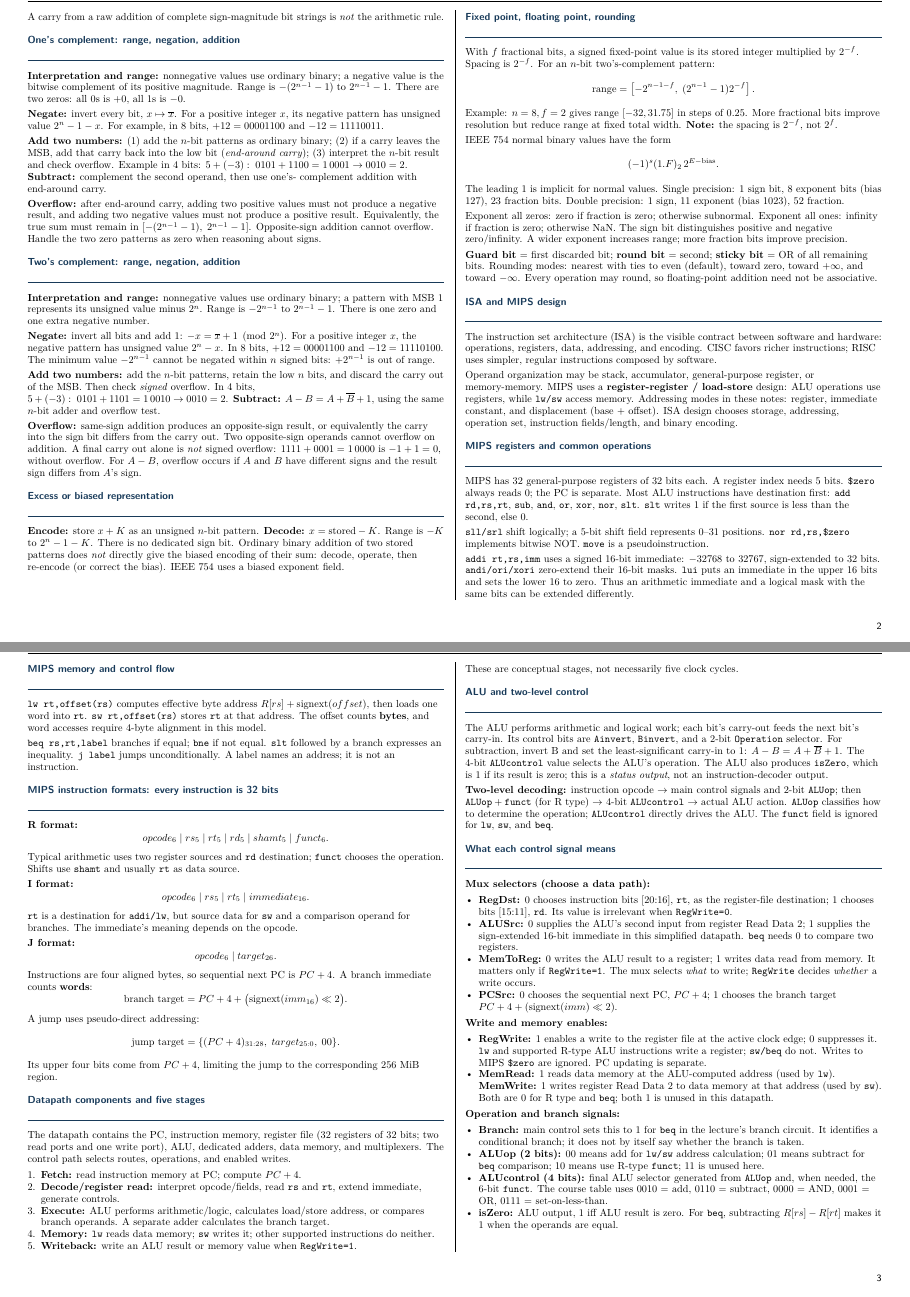
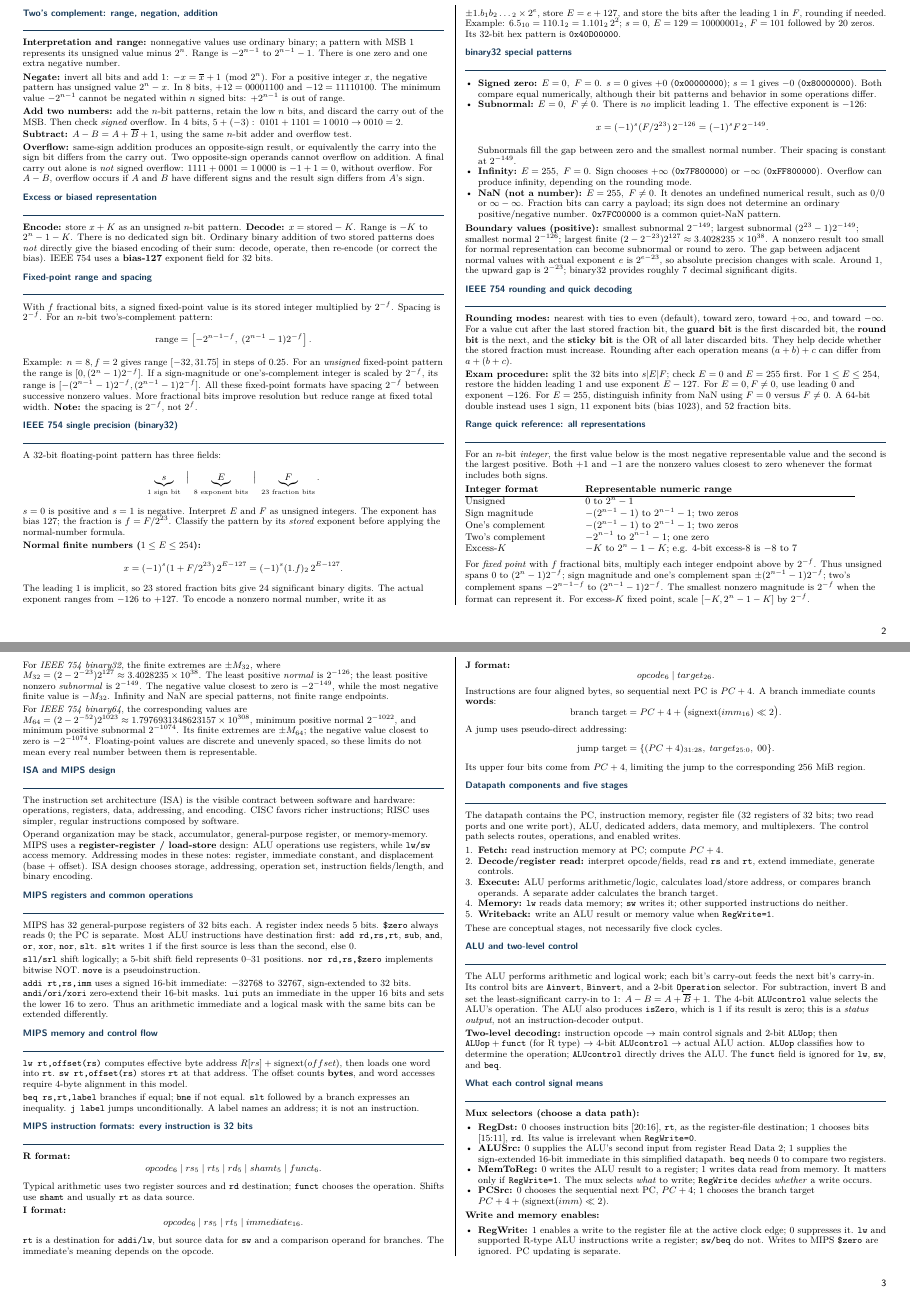
Before and after one commit to Sakthi-dev-tech/NUS-Cheatsheets, a LaTeX document (CS2100/main.tex): pages 2 and 3 of 4, joined at a grey line. Compiled offline with pdfLaTeX.

Commit message:
Explain IEEE754 more

```diff
--- a/CS2100/main.tex
+++ b/CS2100/main.tex
@@ -2,7 +2,7 @@
 
 % Print at actual size. Content flows across pages automatically.
 % No images, TikZ diagrams, or forced page breaks.
-\usepackage[margin=9mm]{geometry}
+\usepackage[margin=7.5mm]{geometry}
 \usepackage[T1]{fontenc}
 \usepackage{lmodern}
 \usepackage{amsmath,amssymb,multicol,enumitem,xcolor}
@@ -19,7 +19,7 @@
 \setlength{\headheight}{12pt}
 \setlength{\headsep}{3mm}
 \setlength{\parindent}{0pt}
-\setlength{\parskip}{3pt}
+\setlength{\parskip}{2.5pt}
 \setlength{\columnsep}{7mm}
 \setlength{\columnseprule}{0.2pt}
 \setlength{\emergencystretch}{2em}
@@ -28,11 +28,11 @@
 
 \newcommand{\topic}[1]{%
   \par%
-  \addvspace{0.7\baselineskip}%
+  \addvspace{0.5\baselineskip}%
   \noindent{\sffamily\bfseries\color{navy}#1}\par\nobreak
   \vspace{0.12\baselineskip}%
   \noindent{\color{navy}\rule{\linewidth}{0.35pt}}\par\nobreak
-  \vspace{0.3\baselineskip}%
+  \vspace{0.2\baselineskip}%
 }
 \newcommand{\key}[1]{\textbf{#1}}
 \newcommand{\flow}{\ensuremath{\rightarrow}}
@@ -235,9 +235,9 @@ signs and the result sign differs from \(A\)'s sign.
 \(2^n-1-K\). There is no dedicated sign bit. Ordinary binary
 addition of two stored patterns does \emph{not} directly give the
 biased encoding of their sum: decode, operate, then re-encode
-(or correct the bias). IEEE 754 uses a biased exponent field.
+(or correct the bias). IEEE 754 uses a \textbf{bias-127} exponent field for 32 bits.
 
-\topic{Fixed point, floating point, rounding}
+\topic{Fixed-point range and spacing}
 
 With \(f\) fractional bits, a signed fixed-point value is its
 stored integer multiplied by \(2^{-f}\). Spacing is \(2^{-f}\).
@@ -247,29 +247,141 @@ For an \(n\)-bit two's-complement pattern:
  \left[-2^{n-1-f},\;(2^{n-1}-1)2^{-f}\right].
 \]
 Example: \(n=8,f=2\) gives range \([-32,31.75]\) in steps of
-\(0.25\). More fractional bits improve resolution but reduce range
-at fixed total width. \key{Note:} the spacing is \(2^{-f}\), not
-\(2^f\).
+\(0.25\). For an \emph{unsigned} fixed-point pattern the range is
+\([0,(2^n-1)2^{-f}]\). If a sign-magnitude or one's-complement
+integer is scaled by \(2^{-f}\), its range is
+\([-(2^{n-1}-1)2^{-f},(2^{n-1}-1)2^{-f}]\).
+All these fixed-point formats have spacing \(2^{-f}\) between
+successive nonzero values. More fractional bits improve resolution
+but reduce range at fixed total width. \key{Note:} the spacing is
+\(2^{-f}\), not \(2^f\).
 
-IEEE 754 normal binary values have the form
+\topic{IEEE 754 single precision (binary32)}
+
+A 32-bit floating-point pattern has three fields:
 \[
- (-1)^s(1.F)_2\,2^{E-\mathrm{bias}}.
+\underbrace{s}_{1\text{ sign bit}}\ \big|\
+\underbrace{E}_{8\text{ exponent bits}}\ \big|\
+\underbrace{F}_{23\text{ fraction bits}}.
 \]
-The leading 1 is implicit for normal values. Single precision:
-1 sign bit, 8 exponent bits (bias 127), 23 fraction bits.
-Double precision: 1 sign, 11 exponent (bias 1023), 52 fraction.
+\(s=0\) is positive and \(s=1\) is negative. Interpret \(E\)
+and \(F\) as unsigned integers. The exponent has bias 127; the
+fraction is \(f=F/2^{23}\). Classify the pattern by its \emph{stored}
+exponent before applying the normal-number formula.
 
-Exponent all zeros: zero if fraction is zero; otherwise subnormal.
-Exponent all ones: infinity if fraction is zero; otherwise NaN.
-The sign bit distinguishes positive and negative zero/infinity.
-A wider exponent increases range; more fraction bits improve
-precision.
+\key{Normal finite numbers (\(1\le E\le254\)):}
+\[
+  x=(-1)^s(1+F/2^{23})\,2^{E-127}
+   =(-1)^s(1.f)_2\,2^{E-127}.
+\]
+The leading 1 is implicit, so 23 stored fraction bits give
+24 significant binary digits. The actual exponent ranges from
+\(-126\) to \(+127\). To encode a nonzero normal number, write it
+as \(\pm1.b_1b_2\ldots{}_2\times2^e\), store \(E=e+127\),
+and store the bits after the leading 1 in \(F\), rounding if needed.
+Example: \(6.5_{10}=110.1_2=1.101_2\,2^2\);
+\(s=0\), \(E=129=10000001_2\), \(F=101\) followed by 20 zeros.
+Its 32-bit hex pattern is \texttt{0x40D00000}.
 
-\key{Guard bit} = first discarded bit; \key{round bit} = second;
-\key{sticky bit} = OR of all remaining bits. Rounding modes:
-nearest with ties to even (default), toward zero, toward
-\(+\infty\), and toward \(-\infty\). Every operation may round,
-so floating-point addition need not be associative.
+\topic{binary32 special patterns}
+
+\begin{itemize}
+\item \key{Signed zero:} \(E=0,\ F=0\). \(s=0\) gives \(+0\)
+(\texttt{0x00000000}); \(s=1\) gives \(-0\)
+(\texttt{0x80000000}). Both compare equal numerically, although
+their bit patterns and behavior in some operations differ.
+\item \key{Subnormal:} \(E=0,\ F\ne0\). There is \emph{no}
+implicit leading 1. The effective exponent is \(-126\):
+\[
+ x=(-1)^s(F/2^{23})\,2^{-126}
+   =(-1)^sF\,2^{-149}.
+\]
+Subnormals fill the gap between zero and the smallest normal
+number. Their spacing is constant at \(2^{-149}\).
+\item \key{Infinity:} \(E=255,\ F=0\). Sign chooses \(+\infty\)
+(\texttt{0x7F800000}) or \(-\infty\)
+(\texttt{0xFF800000}). Overflow can produce infinity, depending
+on the rounding mode.
+\item \key{NaN (not a number):} \(E=255,\ F\ne0\). It denotes
+an undefined numerical result, such as \(0/0\) or
+\(\infty-\infty\). Fraction bits can carry a payload; its sign
+does not determine an ordinary positive/negative number.
+\texttt{0x7FC00000} is a common quiet-NaN pattern.
+\end{itemize}
+
+\key{Boundary values (positive):} smallest subnormal
+\(2^{-149}\); largest subnormal
+\((2^{23}-1)2^{-149}\); smallest normal \(2^{-126}\);
+largest finite \((2-2^{-23})2^{127}\approx3.4028235\times10^{38}\).
+A nonzero result too small for normal representation can become
+subnormal or round to zero. The gap between adjacent normal values
+with actual exponent \(e\) is \(2^{e-23}\), so absolute precision
+changes with scale. Around 1, the upward gap is \(2^{-23}\);
+binary32 provides roughly 7 decimal significant digits.
+
+\topic{IEEE 754 rounding and quick decoding}
+
+\key{Rounding modes:} nearest with ties to even (default),
+toward zero, toward \(+\infty\), and toward \(-\infty\).
+For a value cut after the last stored fraction bit, the
+\key{guard bit} is the first discarded bit, the \key{round bit}
+is the next, and the \key{sticky bit} is the OR of all later
+discarded bits. They help decide whether the stored fraction
+must increase. Rounding after each operation means
+\((a+b)+c\) can differ from \(a+(b+c)\).
+
+\key{Exam procedure:} split the 32 bits into \(s|E|F\);
+check \(E=0\) and \(E=255\) first. For \(1\le E\le254\),
+restore the hidden leading 1 and use exponent \(E-127\).
+For \(E=0,F\ne0\), use leading 0 and exponent \(-126\).
+For \(E=255\), distinguish infinity from NaN using \(F=0\)
+versus \(F\ne0\). A 64-bit double instead uses 1 sign,
+11 exponent bits (bias 1023), and 52 fraction bits.
+
+\topic{Range quick reference: all representations}
+
+For an \(n\)-bit \emph{integer}, the first value below is the most
+negative representable value and the second is the largest positive.
+Both \(+1\) and \(-1\) are the nonzero values closest to zero whenever
+the format includes both signs.
+
+{\small
+\begin{tabular}{@{}p{35mm}p{88mm}@{}}
+\textbf{Integer format} & \textbf{Representable numeric range}\\
+\hline
+Unsigned & \(0\) to \(2^n-1\)\\
+Sign magnitude & \(-(2^{n-1}-1)\) to \(2^{n-1}-1\); two zeros\\
+One's complement & \(-(2^{n-1}-1)\) to \(2^{n-1}-1\); two zeros\\
+Two's complement & \(-2^{n-1}\) to \(2^{n-1}-1\); one zero\\
+Excess-\(K\) & \(-K\) to \(2^n-1-K\); e.g. 4-bit excess-8 is
+\(-8\) to \(7\)\\
+\end{tabular}
+}
+
+For \emph{fixed point} with \(f\) fractional bits, multiply each
+integer endpoint above by \(2^{-f}\). Thus unsigned spans
+\(0\) to \((2^n-1)2^{-f}\); sign magnitude and one's complement span
+\(\pm(2^{n-1}-1)2^{-f}\); two's complement spans
+\(-2^{n-1-f}\) to \((2^{n-1}-1)2^{-f}\). The smallest nonzero
+magnitude is \(2^{-f}\) when the format can represent it. For
+excess-\(K\) fixed point, scale \([-K,2^n-1-K]\) by \(2^{-f}\).
+
+For \emph{IEEE 754 binary32}, the finite extremes are
+\(\pm M_{32}\), where
+\(M_{32}=(2-2^{-23})2^{127}\approx3.4028235\times10^{38}\).
+The least positive \emph{normal} is \(2^{-126}\); the least positive
+nonzero \emph{subnormal} is \(2^{-149}\). The negative value closest
+to zero is \(-2^{-149}\), while the most negative finite value is
+\(-M_{32}\). Infinity and NaN are special patterns, not finite
+range endpoints.
+
+For \emph{IEEE 754 binary64}, the corresponding values are
+\(M_{64}=(2-2^{-52})2^{1023}\approx1.7976931348623157\times10^{308}\),
+minimum positive normal \(2^{-1022}\), and minimum positive
+subnormal \(2^{-1074}\). Its finite extremes are \(\pm M_{64}\);
+the negative value closest to zero is \(-2^{-1074}\).
+Floating-point values are discrete and unevenly spaced, so these
+limits do not mean every real number between them is representable.
 
 \topic{ISA and MIPS design}
 
```
Also changed, not shown: CS2100/main.pdf, CS2100/main.tex (2 more changed lines).
